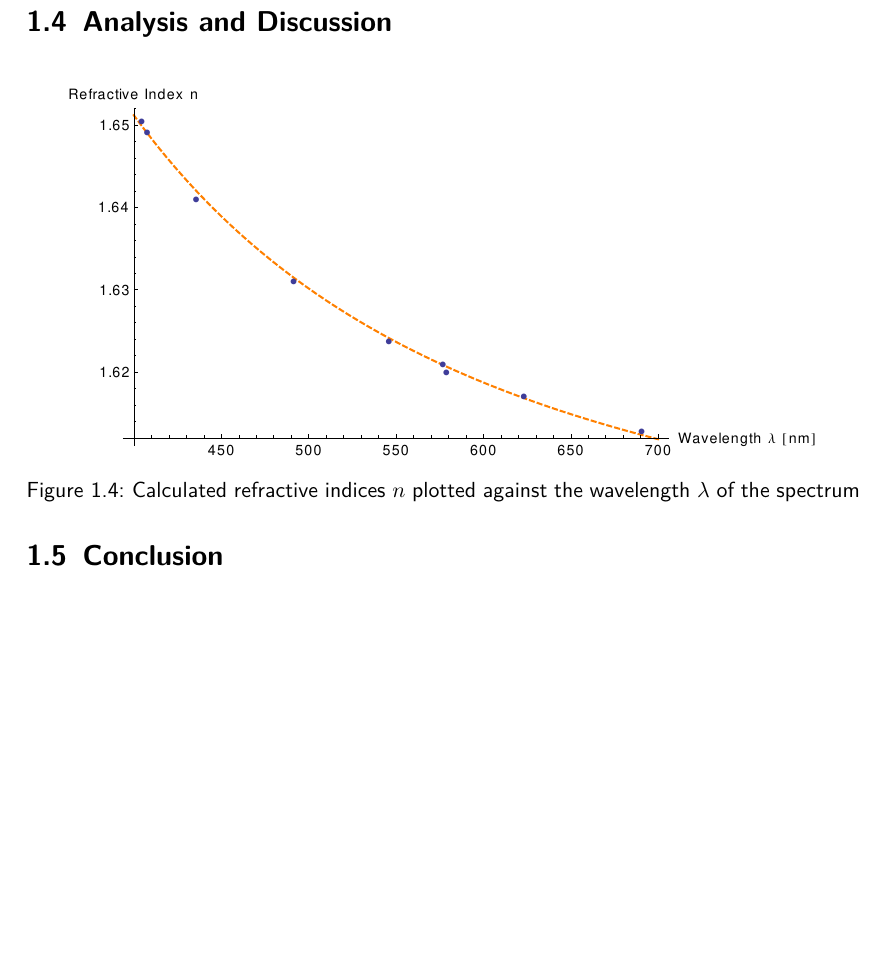
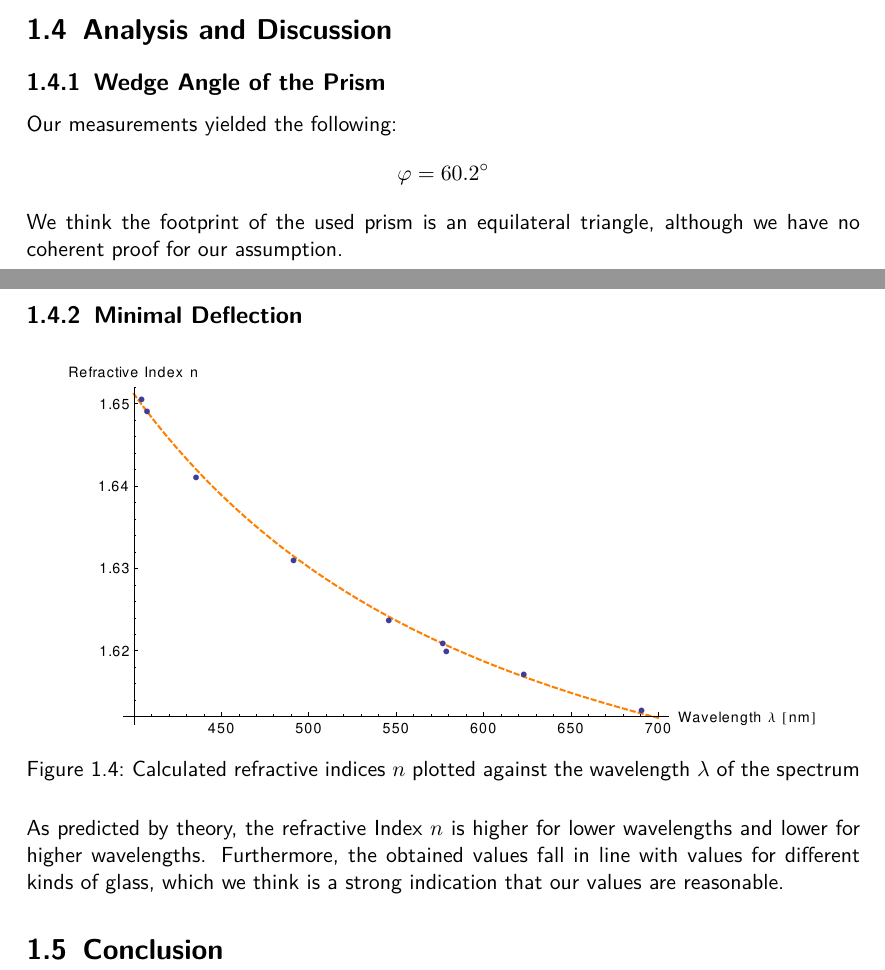
Before and after one commit to HappyEmu/physics-reports, a LaTeX document (exp8/report/report8.tex): part of page 6 of 7 before the commit and two parts of pages 5 and 6 of 7 after it, the two joined at a grey line, cut so that both start at the same text, the shorter picture padded with empty space. Compiled offline with pdfLaTeX.

Commit message:
did more of the stuff for the things
	modified:   exp8/report/report8.tex

```diff
--- a/exp8/report/report8.tex
+++ b/exp8/report/report8.tex
@@ -89,12 +89,23 @@ For the third measurements, we mounted the adjustable slit on the telescope and
 
 \section{Analysis and Discussion}
 
+\subsection{Wedge Angle of the Prism}
+
+Our measurements yielded the following:
+\begin{equation}
+	\phi = \ang{60.2}
+\notag
+\end{equation}
+We think the footprint of the used prism is an equilateral triangle, although we have no coherent proof for our assumption.
+
+\subsection{Minimal Deflection}
 \begin{figure}[H]
 	\centering
   \includegraphics[width=0.9\textwidth]{diag/meas_and_fit.pdf}
 	\caption{Calculated refractive indices $n$ plotted against the wavelength $\lambda$ of the spectrum}
 	\label{fig:meas_and_fit}
 \end{figure}
+As predicted by theory, the refractive Index $n$ is higher for lower wavelengths and lower for higher wavelengths. Furthermore, the obtained values fall in line with values for different kinds of glass, which we think is a strong indication that our values are reasonable.
 
 \section{Conclusion}
 
```
